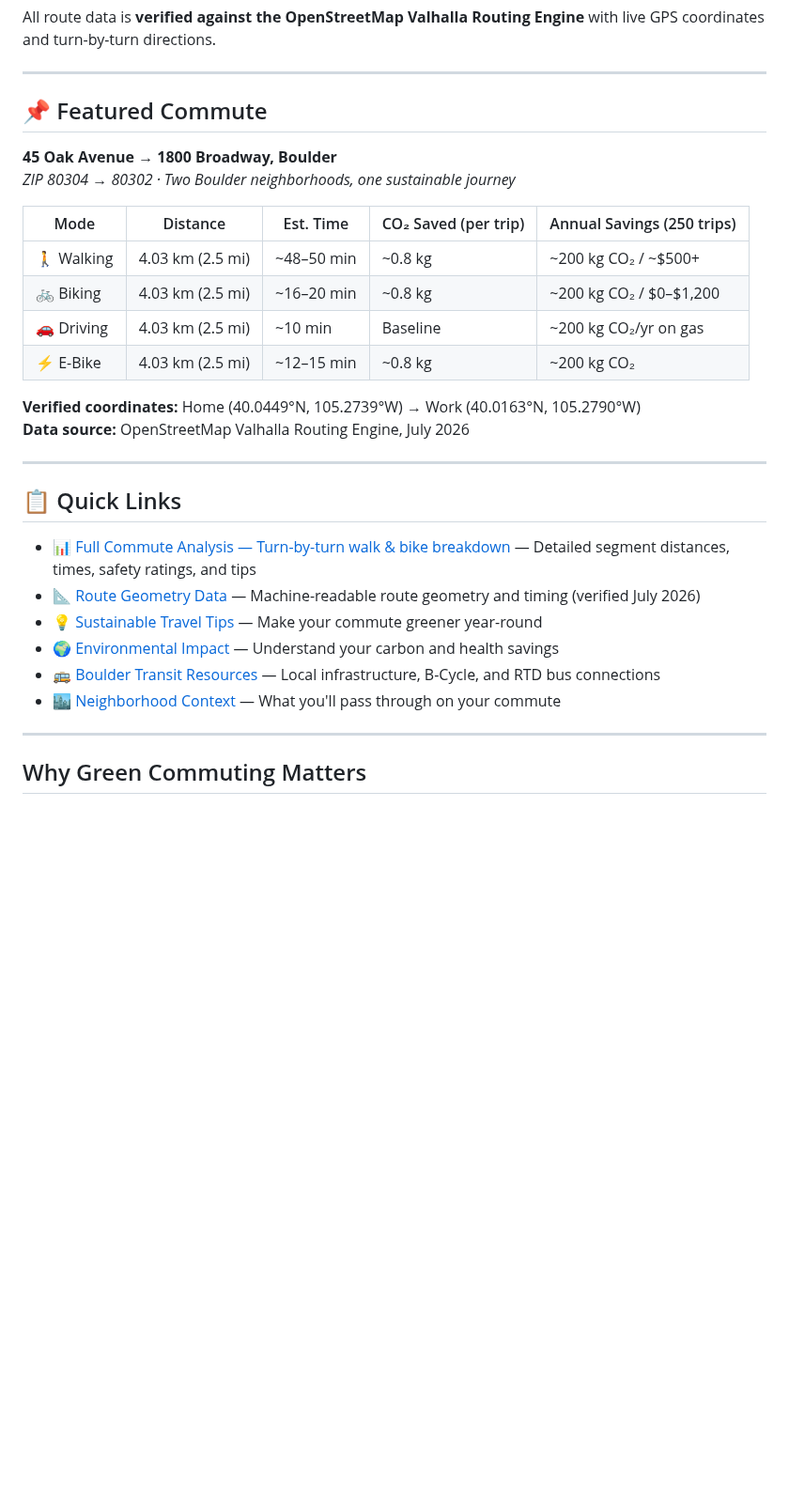
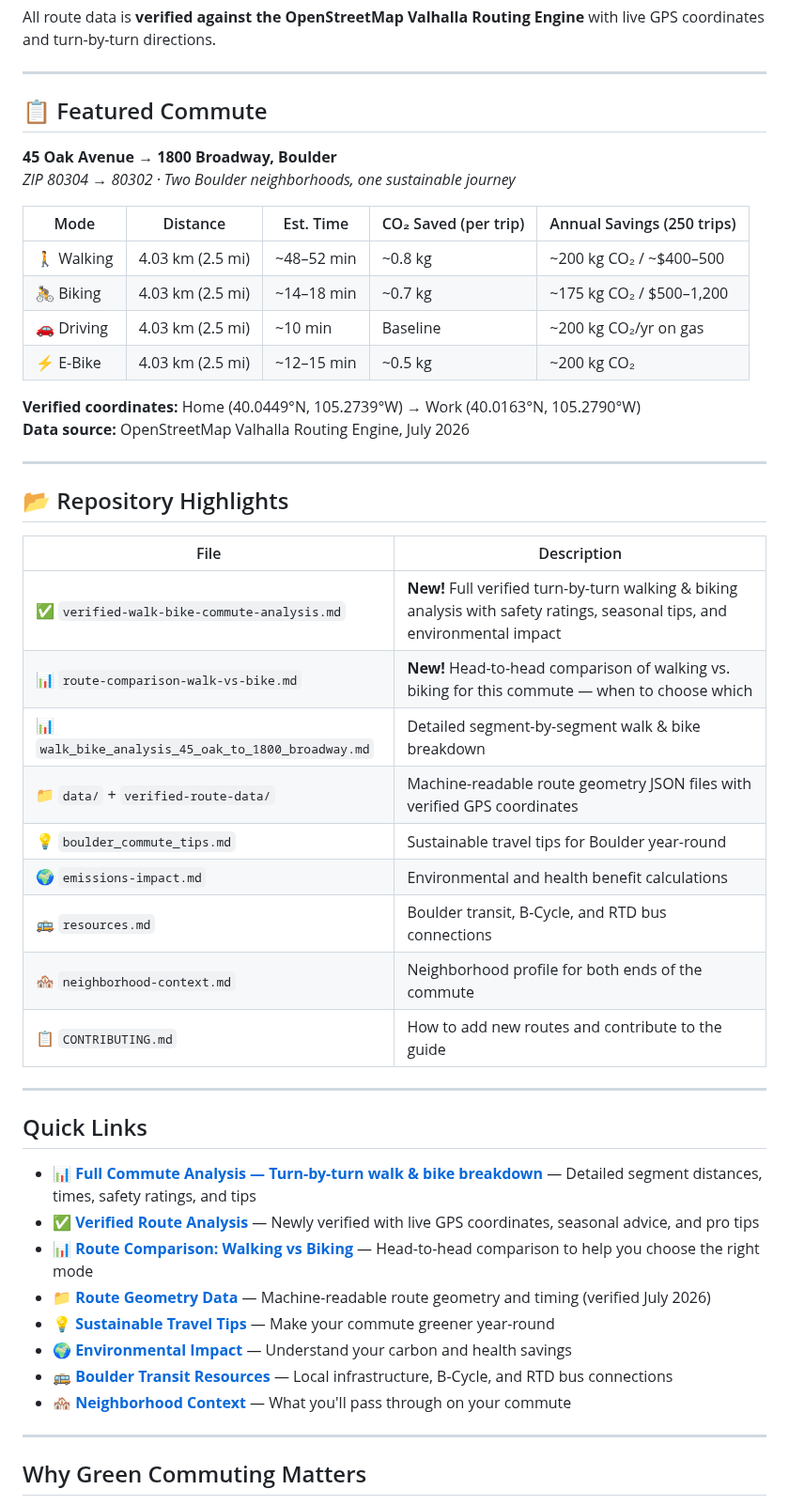
Before and after one commit to zhub9006/boulder-green-commute-guide, a Markdown page: README.md, the part around one of its changes. Shown at 94% size. Drawn GitHub-style; blank space fills up the shorter version.

Commit message:
Update README with verified analysis references and new file highlights

```diff
--- a/README.md
+++ b/README.md
@@ -8,31 +8,49 @@ All route data is **verified against the OpenStreetMap Valhalla Routing Engine**
 
 ---
 
-## 📌 Featured Commute
+## 📋 Featured Commute
 
 **45 Oak Avenue → 1800 Broadway, Boulder**
 *ZIP 80304 → 80302 · Two Boulder neighborhoods, one sustainable journey*
 
 | Mode | Distance | Est. Time | CO₂ Saved (per trip) | Annual Savings (250 trips) |
 |------|----------|-----------|---------------------|---------------------------|
-| 🚶 Walking | 4.03 km (2.5 mi) | ~48–50 min | ~0.8 kg | ~200 kg CO₂ / ~$500+ |
-| 🚲 Biking | 4.03 km (2.5 mi) | ~16–20 min | ~0.8 kg | ~200 kg CO₂ / $0–$1,200 |
+| 🚶 Walking | 4.03 km (2.5 mi) | ~48–52 min | ~0.8 kg | ~200 kg CO₂ / ~$400–500 |
+| 🚴 Biking | 4.03 km (2.5 mi) | ~14–18 min | ~0.7 kg | ~175 kg CO₂ / $500–1,200 |
 | 🚗 Driving | 4.03 km (2.5 mi) | ~10 min | Baseline | ~200 kg CO₂/yr on gas |
-| ⚡ E-Bike | 4.03 km (2.5 mi) | ~12–15 min | ~0.8 kg | ~200 kg CO₂ |
+| ⚡ E-Bike | 4.03 km (2.5 mi) | ~12–15 min | ~0.5 kg | ~200 kg CO₂ |
 
 **Verified coordinates:** Home (40.0449°N, 105.2739°W) → Work (40.0163°N, 105.2790°W)
 **Data source:** OpenStreetMap Valhalla Routing Engine, July 2026
 
 ---
 
-## 📋 Quick Links
+## 📂 Repository Highlights
 
-- 📊 [Full Commute Analysis — Turn-by-turn walk & bike breakdown](walk_bike_analysis_45_oak_to_1800_broadway.md) — Detailed segment distances, times, safety ratings, and tips
-- 📐 [Route Geometry Data](data/45_oak_ave_to_1800_broadway_geometry.json) — Machine-readable route geometry and timing (verified July 2026)
-- 💡 [Sustainable Travel Tips](boulder_commute_tips.md) — Make your commute greener year-round
-- 🌍 [Environmental Impact](emissions-impact.md) — Understand your carbon and health savings
-- 🚌 [Boulder Transit Resources](resources.md) — Local infrastructure, B-Cycle, and RTD bus connections
-- 🏙️ [Neighborhood Context](neighborhood-context.md) — What you'll pass through on your commute
+| File | Description |
+|------|-------------|
+| ✅ `verified-walk-bike-commute-analysis.md` | **New!** Full verified turn-by-turn walking & biking analysis with safety ratings, seasonal tips, and environmental impact |
+| 📊 `route-comparison-walk-vs-bike.md` | **New!** Head-to-head comparison of walking vs. biking for this commute — when to choose which |
+| 📊 `walk_bike_analysis_45_oak_to_1800_broadway.md` | Detailed segment-by-segment walk & bike breakdown |
+| 📁 `data/` + `verified-route-data/` | Machine-readable route geometry JSON files with verified GPS coordinates |
+| 💡 `boulder_commute_tips.md` | Sustainable travel tips for Boulder year-round |
+| 🌍 `emissions-impact.md` | Environmental and health benefit calculations |
+| 🚌 `resources.md` | Boulder transit, B-Cycle, and RTD bus connections |
+| 🏘️ `neighborhood-context.md` | Neighborhood profile for both ends of the commute |
+| 📋 `CONTRIBUTING.md` | How to add new routes and contribute to the guide |
+
+---
+
+## Quick Links
+
+- 📊 **[Full Commute Analysis — Turn-by-turn walk & bike breakdown](walk_bike_analysis_45_oak_to_1800_broadway.md)** — Detailed segment distances, times, safety ratings, and tips
+- ✅ **[Verified Route Analysis](verified-walk-bike-commute-analysis.md)** — Newly verified with live GPS coordinates, seasonal advice, and pro tips
+- 📊 **[Route Comparison: Walking vs Biking](route-comparison-walk-vs-bike.md)** — Head-to-head comparison to help you choose the right mode
+- 📁 **[Route Geometry Data](verified-route-data/45_oak_ave_to_1800_broadway_geometry.json)** — Machine-readable route geometry and timing (verified July 2026)
+- 💡 **[Sustainable Travel Tips](boulder_commute_tips.md)** — Make your commute greener year-round
+- 🌍 **[Environmental Impact](emissions-impact.md)** — Understand your carbon and health savings
+- 🚌 **[Boulder Transit Resources](resources.md)** — Local infrastructure, B-Cycle, and RTD bus connections
+- 🏘️ **[Neighborhood Context](neighborhood-context.md)** — What you'll pass through on your commute
 
 ---
 
```
Also changed, not shown: other parts of README.md (+1 -1 lines).
